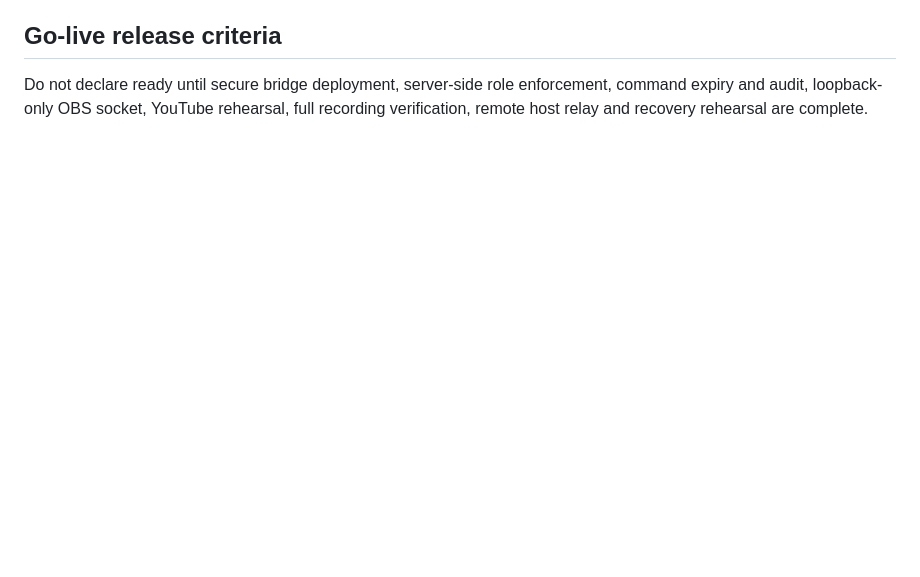
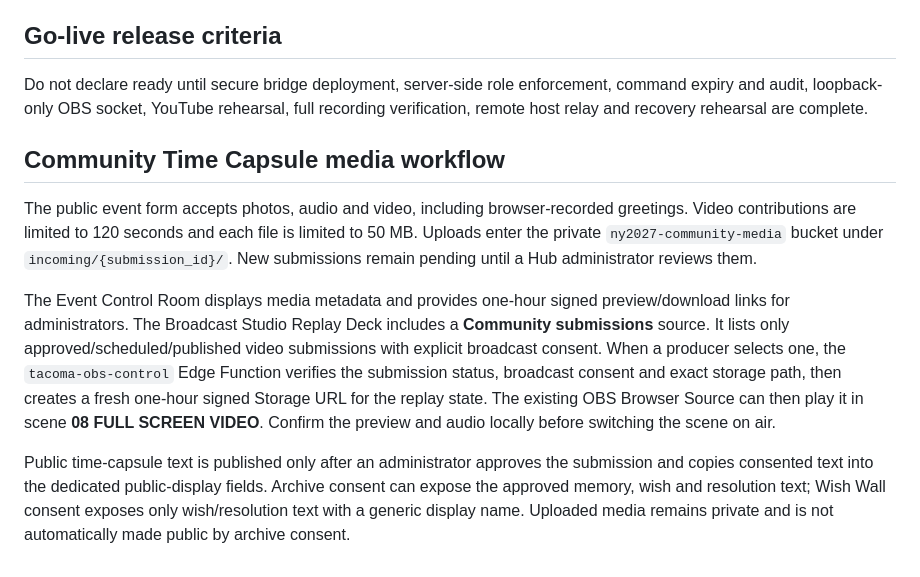
Before and after one commit to crowrulesentertainment-oss/tacoma, a Markdown page: new-years-eve-2027/OBS-PRODUCTION-SETUP.md, the part around the change. GitHub-like rendering; blank space fills up the shorter version.

Commit message:
Document community time capsule media-to-broadcast workflow

```diff
--- a/new-years-eve-2027/OBS-PRODUCTION-SETUP.md
+++ b/new-years-eve-2027/OBS-PRODUCTION-SETUP.md
@@ -93,3 +93,12 @@ Maintain at least 30 minutes overlap between outgoing and incoming production op
 
 ## Go-live release criteria
 Do not declare ready until secure bridge deployment, server-side role enforcement, command expiry and audit, loopback-only OBS socket, YouTube rehearsal, full recording verification, remote host relay and recovery rehearsal are complete.
+
+
+## Community Time Capsule media workflow
+
+The public event form accepts photos, audio and video, including browser-recorded greetings. Video contributions are limited to 120 seconds and each file is limited to 50 MB. Uploads enter the private `ny2027-community-media` bucket under `incoming/{submission_id}/`. New submissions remain pending until a Hub administrator reviews them.
+
+The Event Control Room displays media metadata and provides one-hour signed preview/download links for administrators. The Broadcast Studio Replay Deck includes a **Community submissions** source. It lists only approved/scheduled/published video submissions with explicit broadcast consent. When a producer selects one, the `tacoma-obs-control` Edge Function verifies the submission status, broadcast consent and exact storage path, then creates a fresh one-hour signed Storage URL for the replay state. The existing OBS Browser Source can then play it in scene **08 FULL SCREEN VIDEO**. Confirm the preview and audio locally before switching the scene on air.
+
+Public time-capsule text is published only after an administrator approves the submission and copies consented text into the dedicated public-display fields. Archive consent can expose the approved memory, wish and resolution text; Wish Wall consent exposes only wish/resolution text with a generic display name. Uploaded media remains private and is not automatically made public by archive consent.
```
